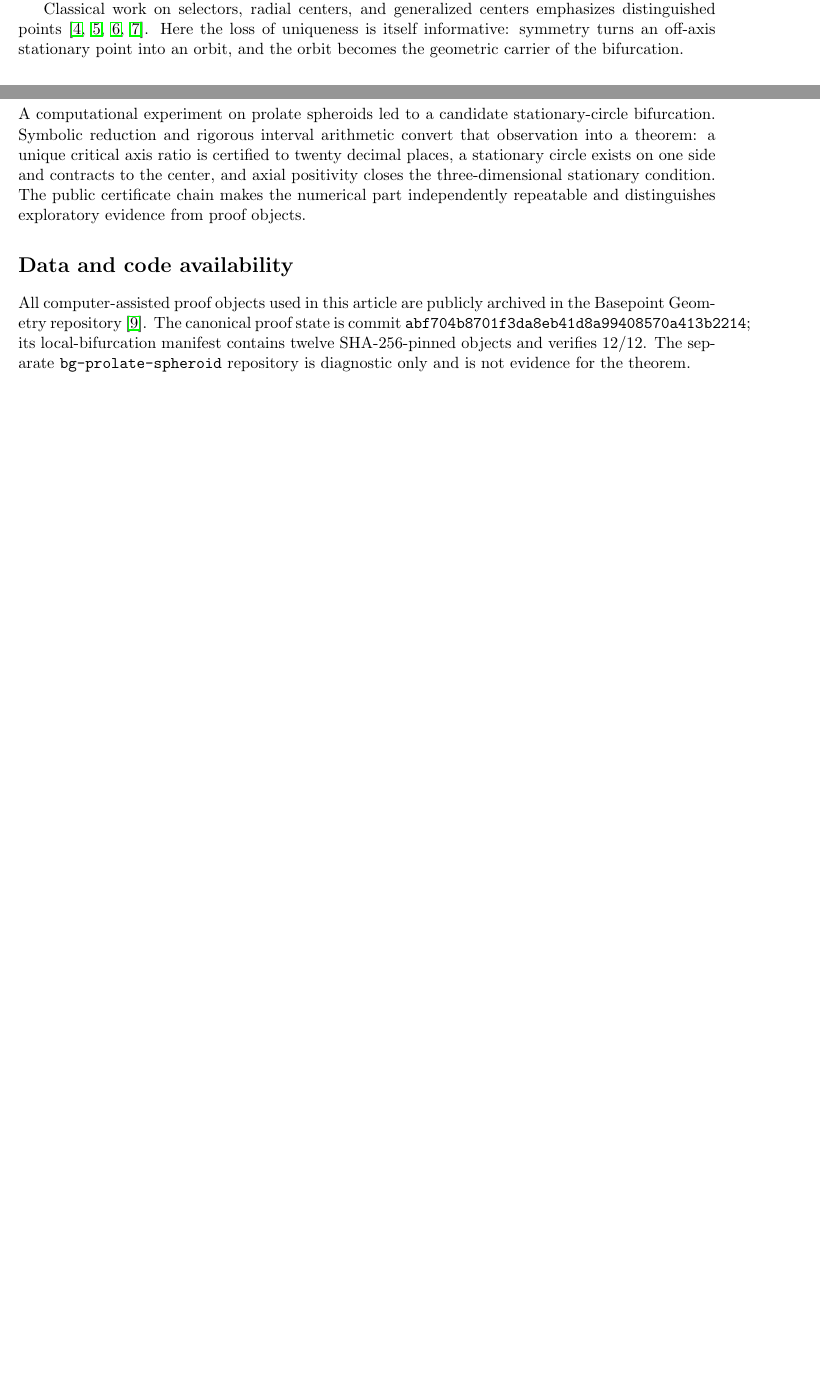
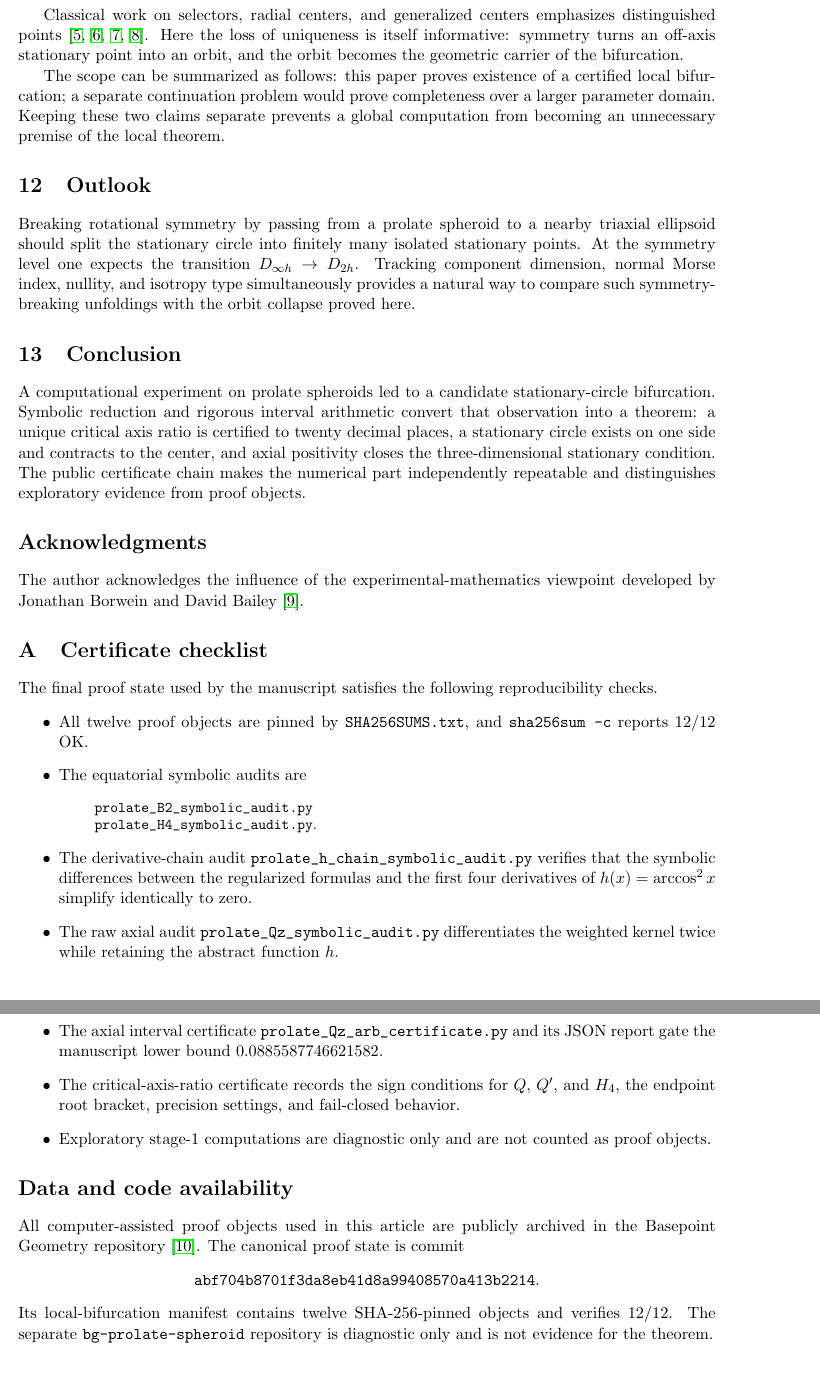
Before and after one commit to cotaxxxx/basepoint-geometry, a LaTeX paper (01_KAKURON_I/1_楕円体系列/1-2_長球/submission_experimental_mathematics/manuscript.tex): two parts of pages 5 and 6 of 6 before the commit and two parts of pages 7 and 8 of 8 after it, joined at a grey line, cut so that both start at the same text, the shorter picture padded with empty space. Compiled offline with pdfLaTeX.

Commit message:
Compile and expand Experimental Mathematics submission

```diff
--- a/01_KAKURON_I/1_楕円体系列/1-2_長球/submission_experimental_mathematics/manuscript.tex
+++ b/01_KAKURON_I/1_楕円体系列/1-2_長球/submission_experimental_mathematics/manuscript.tex
@@ -173,11 +196,40 @@ The result concerns a local germ, not a global classification. Interval continua
 
 Classical work on selectors, radial centers, and generalized centers emphasizes distinguished points \cite{HMP,Moszynska,OHara,Sakata}. Here the loss of uniqueness is itself informative: symmetry turns an off-axis stationary point into an orbit, and the orbit becomes the geometric carrier of the bifurcation.
 
+The scope can be summarized as follows: this paper proves existence of a certified local bifurcation; a separate continuation problem would prove completeness over a larger parameter domain. Keeping these two claims separate prevents a global computation from becoming an unnecessary premise of the local theorem.
+
+\section{Outlook}
+Breaking rotational symmetry by passing from a prolate spheroid to a nearby triaxial ellipsoid should split the stationary circle into finitely many isolated stationary points. At the symmetry level one expects the transition $D_{\infty h}\to D_{2h}$. Tracking component dimension, normal Morse index, nullity, and isotropy type simultaneously provides a natural way to compare such symmetry-breaking unfoldings with the orbit collapse proved here.
+
 \section{Conclusion}
 A computational experiment on prolate spheroids led to a candidate stationary-circle bifurcation. Symbolic reduction and rigorous interval arithmetic convert that observation into a theorem: a unique critical axis ratio is certified to twenty decimal places, a stationary circle exists on one side and contracts to the center, and axial positivity closes the three-dimensional stationary condition. The public certificate chain makes the numerical part independently repeatable and distinguishes exploratory evidence from proof objects.
 
+\section*{Acknowledgments}
+The author acknowledges the influence of the experimental-mathematics viewpoint developed by Jonathan Borwein and David Bailey \cite{BorweinBailey}.
+
+\appendix
+\section{Certificate checklist}
+The final proof state used by the manuscript satisfies the following reproducibility checks.
+\begin{itemize}
+\item All twelve proof objects are pinned by \path{SHA256SUMS.txt}, and \texttt{sha256sum -c} reports 12/12 OK.
+\item The equatorial symbolic audits are
+\begin{quote}\small
+\path{prolate_B2_symbolic_audit.py}\\
+\path{prolate_H4_symbolic_audit.py}.
+\end{quote}
+\item The derivative-chain audit \path{prolate_h_chain_symbolic_audit.py} verifies that the symbolic differences between the regularized formulas and the first four derivatives of $h(x)=\arccos^2x$ simplify identically to zero.
+\item The raw axial audit \path{prolate_Qz_symbolic_audit.py} differentiates the weighted kernel twice while retaining the abstract function $h$.
+\item The axial interval certificate \path{prolate_Qz_arb_certificate.py} and its JSON report gate the manuscript lower bound $0.0885587746621582$.
+\item The critical-axis-ratio certificate records the sign conditions for $Q$, $Q'$, and $H_4$, the endpoint root bracket, precision settings, and fail-closed behavior.
+\item Exploratory stage-1 computations are diagnostic only and are not counted as proof objects.
+\end{itemize}
+
 \section*{Data and code availability}
-All computer-assisted proof objects used in this article are publicly archived in the Basepoint Geometry repository \cite{Repo}. The canonical proof state is commit \texttt{abf704b8701f3da8eb41d8a99408570a413b2214}; its local-bifurcation manifest contains twelve SHA-256-pinned objects and verifies 12/12. The separate \texttt{bg-prolate-spheroid} repository is diagnostic only and is not evidence for the theorem.
+All computer-assisted proof objects used in this article are publicly archived in the Basepoint Geometry repository \cite{Repo}. The canonical proof state is commit
+\begin{center}
+\texttt{abf704b8701f3da8eb41d8a99408570a413b2214}.
+\end{center}
+Its local-bifurcation manifest contains twelve SHA-256-pinned objects and verifies 12/12. The separate \texttt{bg-prolate-spheroid} repository is diagnostic only and is not evidence for the theorem.
 
 \begin{thebibliography}{99}
 \bibitem{BoroczkyHenk} K. J. B\"or\"oczky and M. Henk, Cone-volume measure of general centered convex bodies, \emph{Adv. Math.} 286 (2016), 703--721.
```
Also changed, not shown: 01_KAKURON_I/1_楕円体系列/1-2_長球/submission_experimental_mathematics/SUBMISSION_CHECKLIST.md (+1 -1 lines), 01_KAKURON_I/1_楕円体系列/1-2_長球/manuscript/figures/fig1_local_bifurcation.pdf, 01_KAKURON_I/1_楕円体系列/1-2_長球/submission_experimental_mathematics/README_SUBMISSION.md, 01_KAKURON_I/1_楕円体系列/1-2_長球/submission_experimental_mathematics/fig1_local_bifurcation.pdf, 01_KAKURON_I/1_楕円体系列/1-2_長球/submission_experimental_mathematics/manuscript.pdf (added), 01_KAKURON_I/1_楕円体系列/1-2_長球/submission_experimental_mathematics/manuscript.tex (62 more changed lines).
